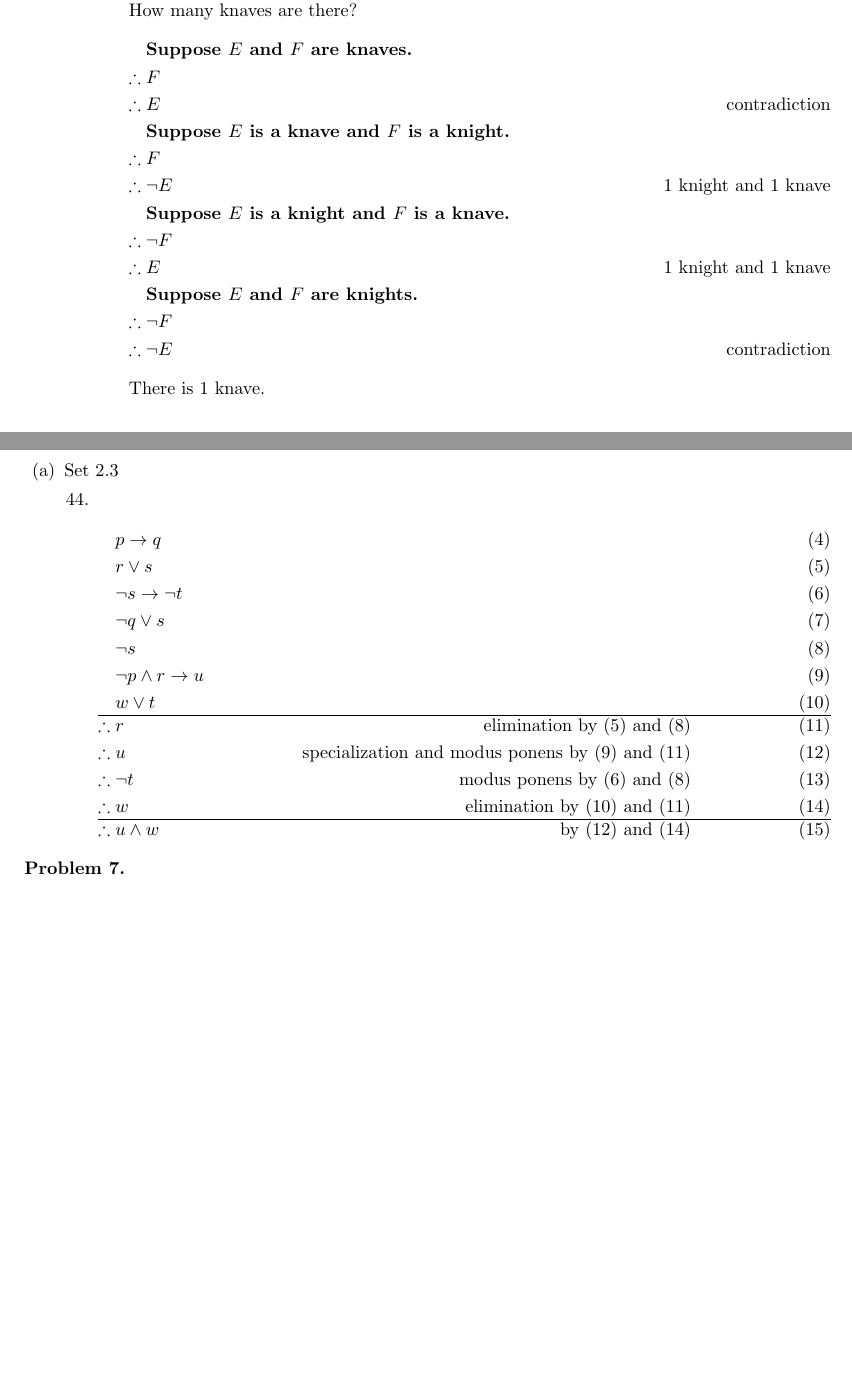
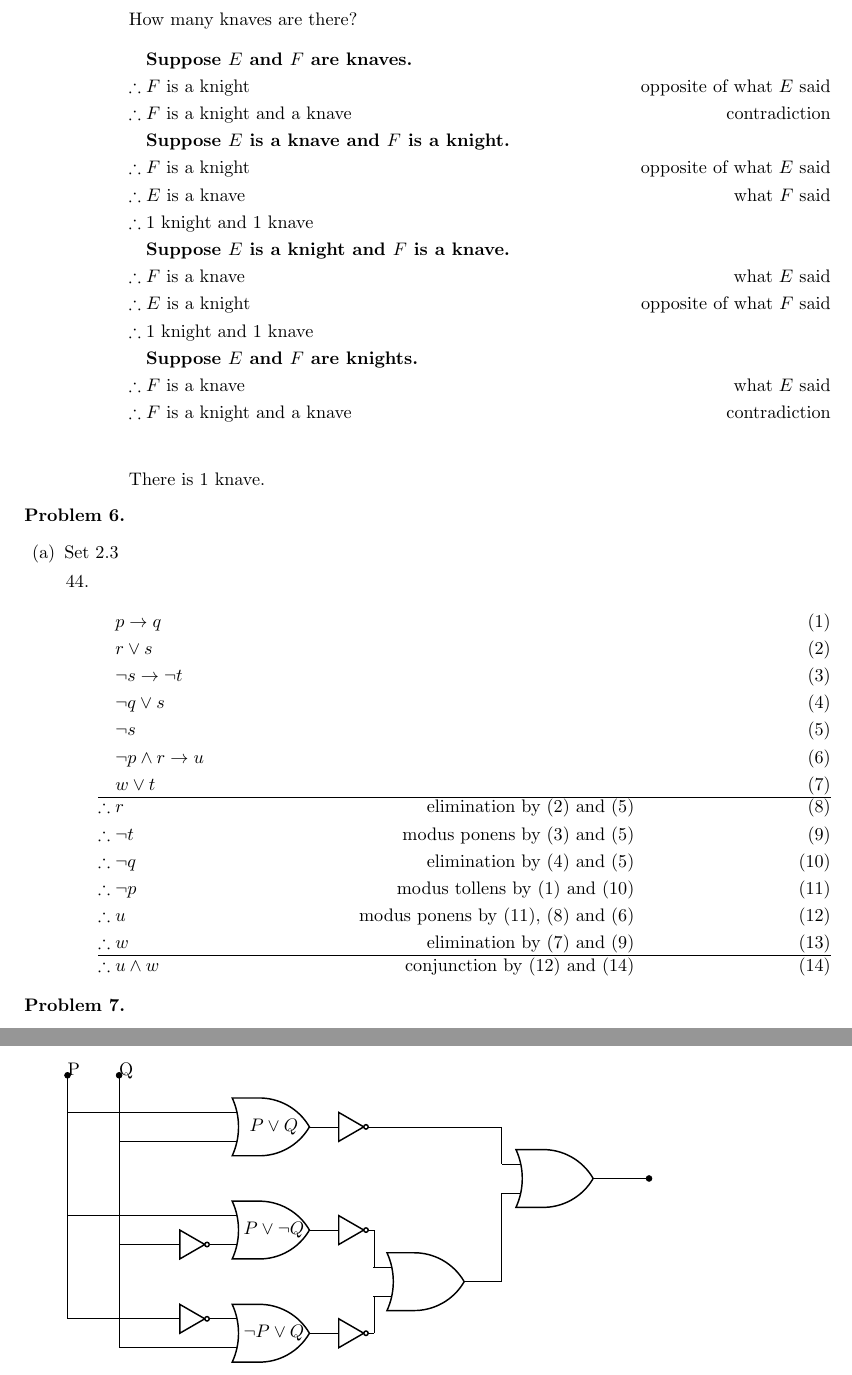
Before and after one commit to Confuzzl/sbu-cse215, a LaTeX problem sheet (hw1/116579508.tex): two parts of pages 6 and 7 of 7 before the commit and two parts of pages 7 and 8 of 8 after it, joined at a grey line, cut so that both start at the same text, the shorter picture padded with empty space. Compiled offline with pdfLaTeX.

Commit message:
fixed 2.3 44 and added circuit diagram for problem 7

```diff
--- a/hw1/116579508.tex
+++ b/hw1/116579508.tex
@@ -4,6 +4,8 @@
 \usepackage{amsmath}
 \usepackage{amssymb}
 \usepackage[letterpaper, margin=1in]{geometry}
+\usepackage{circuitikz}
+\ctikzset{logic ports=ieee}
 
 \begin{document}
 	\begin{enumerate}
@@ -411,17 +413,19 @@
 					How many knaves are there?
 					\begin{flalign*}
 						& \textbf{Suppose $E$ and $F$ are knaves.} & \\
-						\therefore{} & F \\
-						\therefore{} & E & \text{contradiction} & \\
+						\therefore{} & \text{$F$ is a knight} & \text{opposite of what $E$ said} \\
+						\therefore{} & \text{$F$ is a knight and a knave} & \text{contradiction} & \\
 						& \textbf{Suppose $E$ is a knave and $F$ is a knight.} & \\
-						\therefore{} & F \\
-						\therefore{} & \neg E & \text{1 knight and 1 knave} & \\
+						\therefore{} & \text{$F$ is a knight} & \text{opposite of what $E$ said} \\
+						\therefore{} & \text{$E$ is a knave} & \text{what $F$ said} \\
+						\therefore{} & \text{1 knight and 1 knave} \\
 						& \textbf{Suppose $E$ is a knight and $F$ is a knave.} & \\
-						\therefore{} & \neg F \\
-						\therefore{} & E & \text{1 knight and 1 knave} & \\
+						\therefore{} & \text{$F$ is a knave} & \text{what $E$ said} \\
+						\therefore{} & \text{$E$ is a knight} & \text{opposite of what $F$ said} \\
+						\therefore{} & \text{1 knight and 1 knave} \\
 						& \textbf{Suppose $E$ and $F$ are knights.} & \\
-						\therefore{} & \neg F \\
-						\therefore{} & \neg E & \text{contradiction} &
+						\therefore{} & \text{$F$ is a knave} & \text{what $E$ said} \\
+						\therefore{} & \text{$F$ is a knight and a knave} & \text{contradiction} & \\
 					\end{flalign*}
 					There is 1 knave.
 				\end{itemize}
@@ -441,11 +445,13 @@
 					& \neg s & && \\
 					& \neg p \wedge r \rightarrow u & && \\
 					& w \vee t & && \\ \hline
-					\therefore{} & r & \text{elimination by (5) and (8)} && \\
-					\therefore{} & u & \text{specialization and modus ponens by (9) and (11)} && \\
-					\therefore{} & \neg t & \text{modus ponens by (6) and (8)} && \\
-					\therefore{} & w & \text{elimination by (10) and (11)} && \\ \hline
-					\therefore{} & u \wedge w & \text{by (12) and (14)} &&
+					\therefore{} & r & \text{elimination by (2) and (5)} && \\
+					\therefore{} & \neg t & \text{modus ponens by (3) and (5)} && \\
+					\therefore{} & \neg q & \text{elimination by (4) and (5)} && \\
+					\therefore{} & \neg p & \text{modus tollens by (1) and (10)} && \\
+					\therefore{} & u & \text{modus ponens by (11), (8) and (6)} && \\
+					\therefore{} & w & \text{elimination by (7) and (9)} && \\ \hline
+					\therefore{} & u \wedge w & \text{conjunction by (12) and (14)} &&
 				\end{flalign}
 			\end{itemize}
 		\end{enumerate}
@@ -457,6 +463,46 @@
 
 			Using DeMorgan's Laws to rewrite ands using only nots and ors: \\
 			$\neg \left( P \vee Q \right) \vee \neg \left( P \vee \neg Q \right) \vee \neg \left( \neg P \vee Q \right)$
+
+			\begin{circuitikz}
+			\draw
+			(-4,5) node[circ] (inP) {P}
+			(-3,5) node[circ] (inQ) {Q}
+
+			(0,0) node[or port] (npoq) {$\neg P \vee Q$}
+			($(npoq.in 1)-(0.5,0)$) node[not port,scale=0.5] (np) {}
+			(np) -- (npoq.in 1)
+			(inP) |- (np.in)
+			(inQ) |- (npoq.in 2)
+			(1.5,0) node[not port,scale=0.5] (n-npoq) {}
+			(npoq.out) -- (n-npoq.in) {}
+
+			(0,2) node[or port] (ponq) {$P \vee \neg Q$}
+			($(ponq.in 2)-(0.5,0)$) node[not port,scale=0.5] (nq) {}
+			(nq) -- (ponq.in 2)
+			(inP) |- (ponq.in 1)
+			(inQ) |- (nq.in)
+			(1.5,2) node[not port,scale=0.5] (n-ponq) {}
+			(ponq.out) -- (n-ponq.in)
+
+			(0,4) node[or port] (poq) {$P \vee Q$}
+			(inP) |- (poq.in 1)
+			(inQ) |- (poq.in 2)
+			(1.5,4) node[not port,scale=0.5] (n-poq) {}
+			(poq.out) -- (n-poq)
+
+			(3,1) node[or port] (or1) {}
+			(n-npoq.out) |- (or1.in 2) {}
+			(n-ponq.out) |- (or1.in 1) {}
+
+			(5.5,3) node[or port] (or2) {}
+			(or1.out) -| (or2.in 2) {}
+			(n-poq.out) -| (or2.in 1) {}
+
+			(or2.out) node[circ, anchor=west, xshift=0.25in] (output) {}
+			(or2.out) -- (output) {}
+			;
+			\end{circuitikz}
 		\end{enumerate}
 	\end{enumerate}
 \end{document}
```
Also changed, not shown: hw1/116579508.pdf, hw1/116579508.tex (4 more changed lines), 3 other files.
